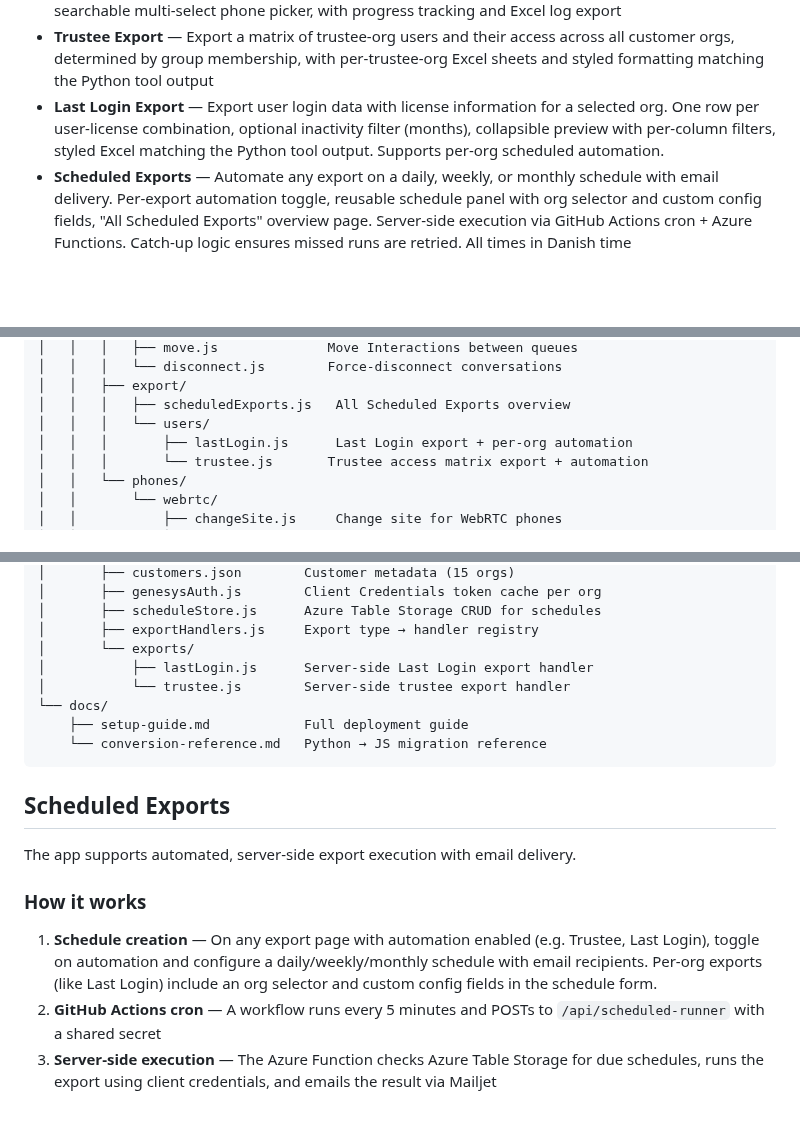
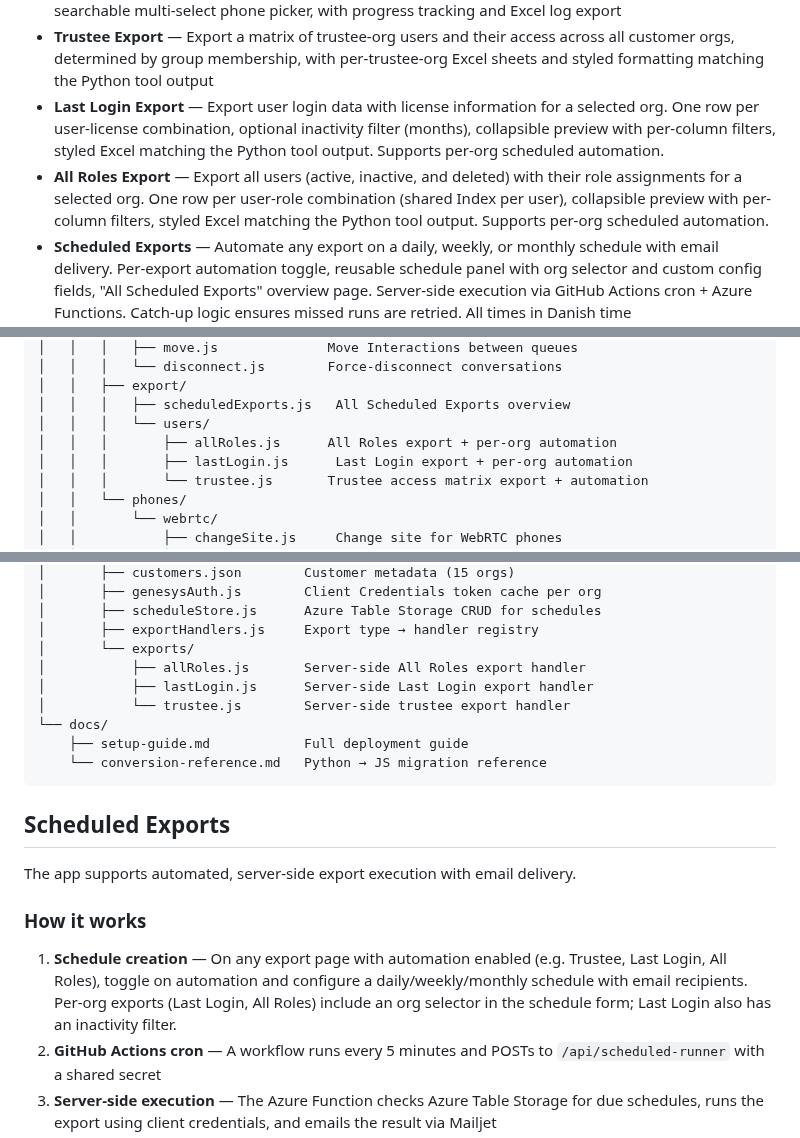
Before and after one commit to XxMasterbeasTxX/genesys-admin-app, a Markdown page: README.md, 3 parts joined by grey strips. Drawn GitHub-style; blank space fills up the shorter version.

Commit message:
docs: add All Roles Export to README and setup-guide

```diff
--- a/README.md
+++ b/README.md
@@ -17,6 +17,7 @@ Internal web application for the Genesys Team to perform administrative actions
 - **WebRTC Phones — Change Site** — Move selected WebRTC phones from one site to another using a searchable multi-select phone picker, with progress tracking and Excel log export
 - **Trustee Export** — Export a matrix of trustee-org users and their access across all customer orgs, determined by group membership, with per-trustee-org Excel sheets and styled formatting matching the Python tool output
 - **Last Login Export** — Export user login data with license information for a selected org. One row per user-license combination, optional inactivity filter (months), collapsible preview with per-column filters, styled Excel matching the Python tool output. Supports per-org scheduled automation.
+- **All Roles Export** — Export all users (active, inactive, and deleted) with their role assignments for a selected org. One row per user-role combination (shared Index per user), collapsible preview with per-column filters, styled Excel matching the Python tool output. Supports per-org scheduled automation.
 - **Scheduled Exports** — Automate any export on a daily, weekly, or monthly schedule with email delivery. Per-export automation toggle, reusable schedule panel with org selector and custom config fields, "All Scheduled Exports" overview page. Server-side execution via GitHub Actions cron + Azure Functions. Catch-up logic ensures missed runs are retried. All times in Danish time (Europe/Copenhagen, CET/CEST).
 - **Email notifications** — Send export results as email with attachments via Mailjet (EU-based, GDPR-compliant). Centralized email service reusable by any page.
 - **Alphabetical nav sorting** — All menu items are always sorted alphabetically at every level
@@ -127,6 +128,7 @@ genesys-admin-app/
 │   │   ├── export/
 │   │   │   ├── scheduledExports.js   All Scheduled Exports overview
 │   │   │   └── users/
+│   │   │       ├── allRoles.js      All Roles export + per-org automation
 │   │   │       ├── lastLogin.js      Last Login export + per-org automation
 │   │   │       └── trustee.js       Trustee access matrix export + automation
 │   │   └── phones/
@@ -153,6 +155,7 @@ genesys-admin-app/
 │       ├── scheduleStore.js      Azure Table Storage CRUD for schedules
 │       ├── exportHandlers.js     Export type → handler registry
 │       └── exports/
+│           ├── allRoles.js       Server-side All Roles export handler
 │           ├── lastLogin.js      Server-side Last Login export handler
 │           └── trustee.js        Server-side trustee export handler
 └── docs/
@@ -166,7 +169,7 @@ The app supports automated, server-side export execution with email delivery.
 
 ### How it works
 
-1. **Schedule creation** — On any export page with automation enabled (e.g. Trustee, Last Login), toggle on automation and configure a daily/weekly/monthly schedule with email recipients. Per-org exports (like Last Login) include an org selector and custom config fields in the schedule form.
+1. **Schedule creation** — On any export page with automation enabled (e.g. Trustee, Last Login, All Roles), toggle on automation and configure a daily/weekly/monthly schedule with email recipients. Per-org exports (Last Login, All Roles) include an org selector in the schedule form; Last Login also has an inactivity filter.
 2. **GitHub Actions cron** — A workflow runs every 5 minutes and POSTs to `/api/scheduled-runner` with a shared secret
 3. **Server-side execution** — The Azure Function checks Azure Table Storage for due schedules, runs the export using client credentials, and emails the result via Mailjet
 4. **Catch-up logic** — If a run is missed (GitHub Actions delays), the next cycle picks it up automatically. Only one run per schedule per day.
```
Also changed, not shown: docs/setup-guide.md (+12 -6 lines).
